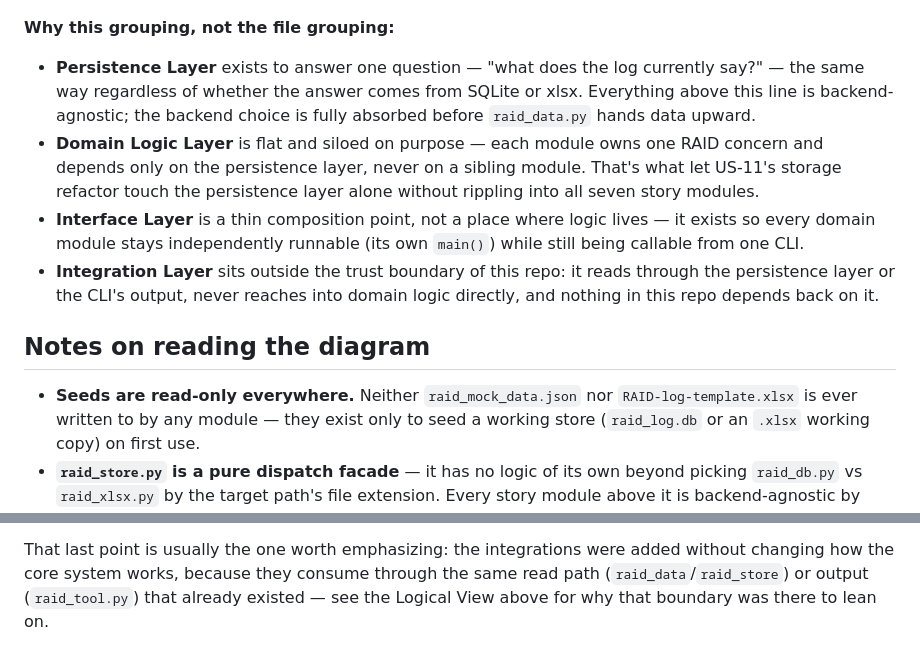
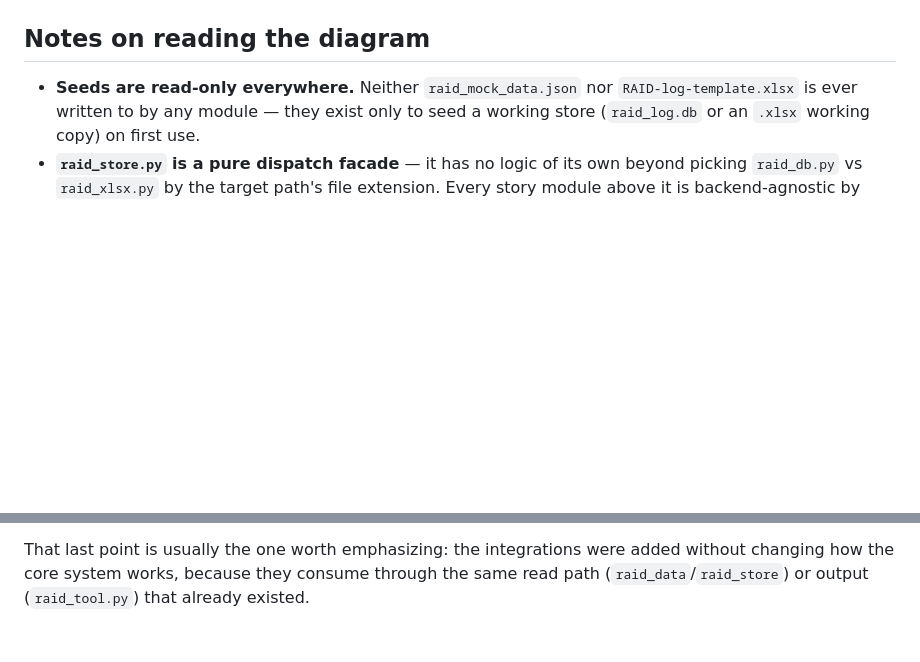
Before and after one commit to Aveerapaneni/raid-log-automator, a Markdown page: ARCHITECTURE.md, 2 parts joined by grey strips. Rendered like a GitHub page; blank space fills up the shorter version.

```diff
--- a/ARCHITECTURE.md
+++ b/ARCHITECTURE.md
@@ -140,21 +89,3 @@ flowchart TB
-**Why this grouping, not the file grouping:**
-
-- **Persistence Layer** exists to answer one question — "what does the log
-  currently say?" — the same way regardless of whether the answer comes
-  from SQLite or xlsx. Everything above this line is backend-agnostic; the
-  backend choice is fully absorbed before `raid_data.py` hands data
-  upward.
-- **Domain Logic Layer** is flat and siloed on purpose — each module owns
-  one RAID concern and depends only on the persistence layer, never on a
-  sibling module. That's what let US-11's storage refactor touch the
-  persistence layer alone without rippling into all seven story modules.
-- **Interface Layer** is a thin composition point, not a place where logic
-  lives — it exists so every domain module stays independently runnable
-  (its own `main()`) while still being callable from one CLI.
-- **Integration Layer** sits outside the trust boundary of this repo: it
-  reads through the persistence layer or the CLI's output, never reaches
-  into domain logic directly, and nothing in this repo depends back on it.
-
 ## Notes on reading the diagram
 
 - **Seeds are read-only everywhere.** Neither `raid_mock_data.json` nor
@@ -226,5 +157,4 @@ flowchart LR
 That last point is usually the one worth emphasizing: the integrations
 were added without changing how the core system works, because they
 consume through the same read path (`raid_data`/`raid_store`) or output
-(`raid_tool.py`) that already existed — see the Logical View above for
-why that boundary was there to lean on.
+(`raid_tool.py`) that already existed.
```
Also changed, not shown: other parts of ARCHITECTURE.md (+0 -51 lines).
